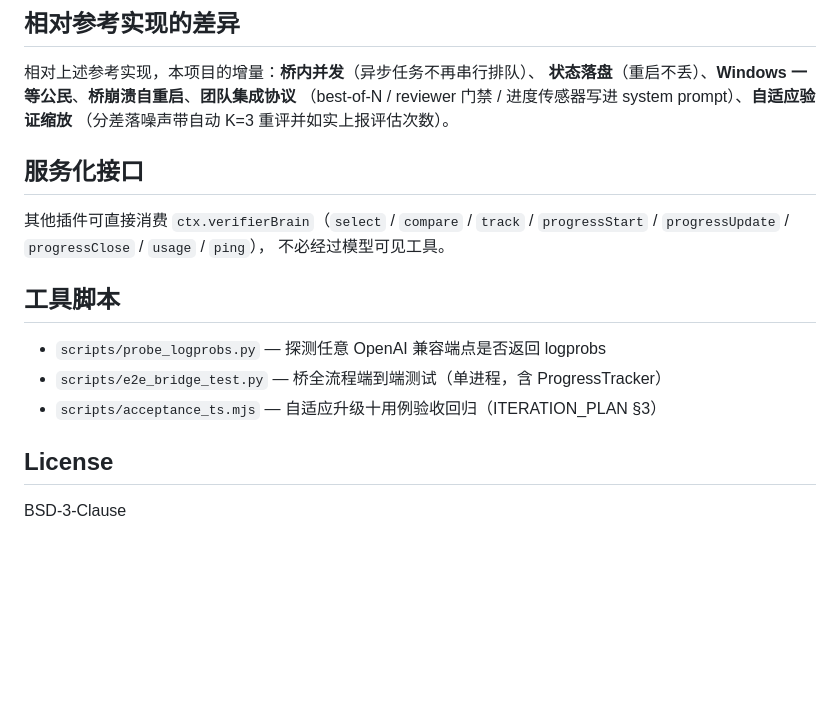
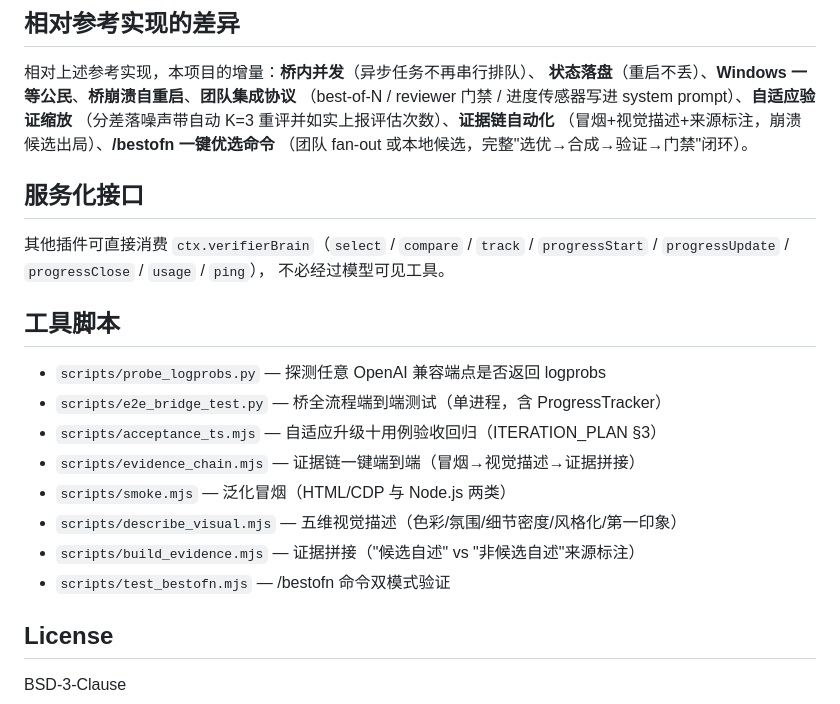
Before and after one commit to Animal2404/dsh-verifier-Pro, a Markdown page: README.md, the part around one of its changes. GitHub-like rendering; blank space fills up the shorter version.

```diff
--- a/README.md
+++ b/README.md
@@ -124,7 +160,9 @@ verifier 只做 reward 函数，不做写手；整合由代理完成——这是
 相对上述参考实现，本项目的增量：**桥内并发**（异步任务不再串行排队）、
 **状态落盘**（重启不丢）、**Windows 一等公民**、**桥崩溃自重启**、**团队集成协议**
 （best-of-N / reviewer 门禁 / 进度传感器写进 system prompt）、**自适应验证缩放**
-（分差落噪声带自动 K=3 重评并如实上报评估次数）。
+（分差落噪声带自动 K=3 重评并如实上报评估次数）、**证据链自动化**
+（冒烟+视觉描述+来源标注，崩溃候选出局）、**/bestofn 一键优选命令**
+（团队 fan-out 或本地候选，完整"选优→合成→验证→门禁"闭环）。
 
 ## 服务化接口
 
@@ -137,6 +175,11 @@ verifier 只做 reward 函数，不做写手；整合由代理完成——这是
 - `scripts/probe_logprobs.py` — 探测任意 OpenAI 兼容端点是否返回 logprobs
 - `scripts/e2e_bridge_test.py` — 桥全流程端到端测试（单进程，含 ProgressTracker）
 - `scripts/acceptance_ts.mjs` — 自适应升级十用例验收回归（ITERATION_PLAN §3）
+- `scripts/evidence_chain.mjs` — 证据链一键端到端（冒烟→视觉描述→证据拼接）
+- `scripts/smoke.mjs` — 泛化冒烟（HTML/CDP 与 Node.js 两类）
+- `scripts/describe_visual.mjs` — 五维视觉描述（色彩/氛围/细节密度/风格化/第一印象）
+- `scripts/build_evidence.mjs` — 证据拼接（"候选自述" vs "非候选自述"来源标注）
+- `scripts/test_bestofn.mjs` — /bestofn 命令双模式验证
 
 ## License
 
```
Also changed, not shown: other parts of README.md (+36 -0 lines).
